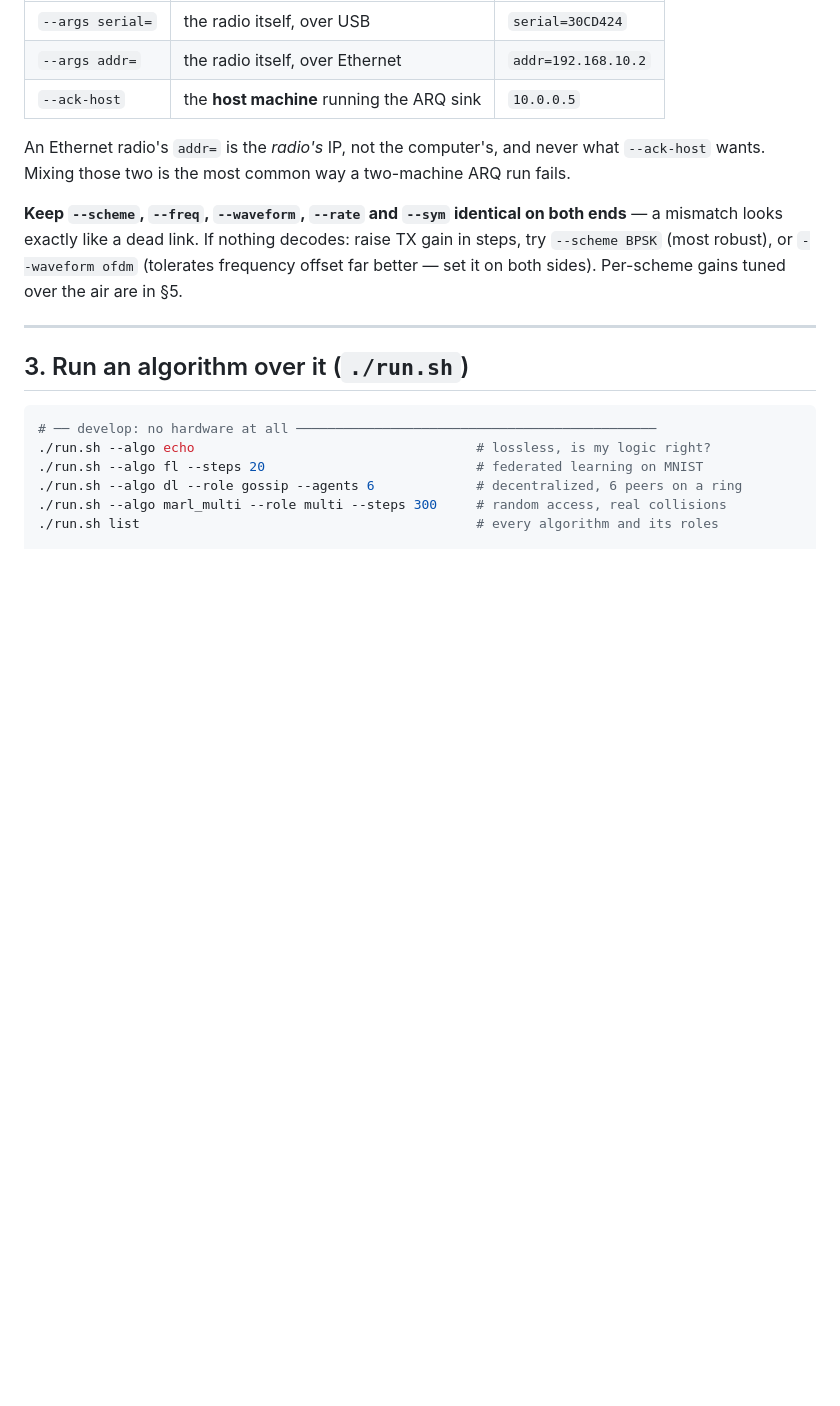
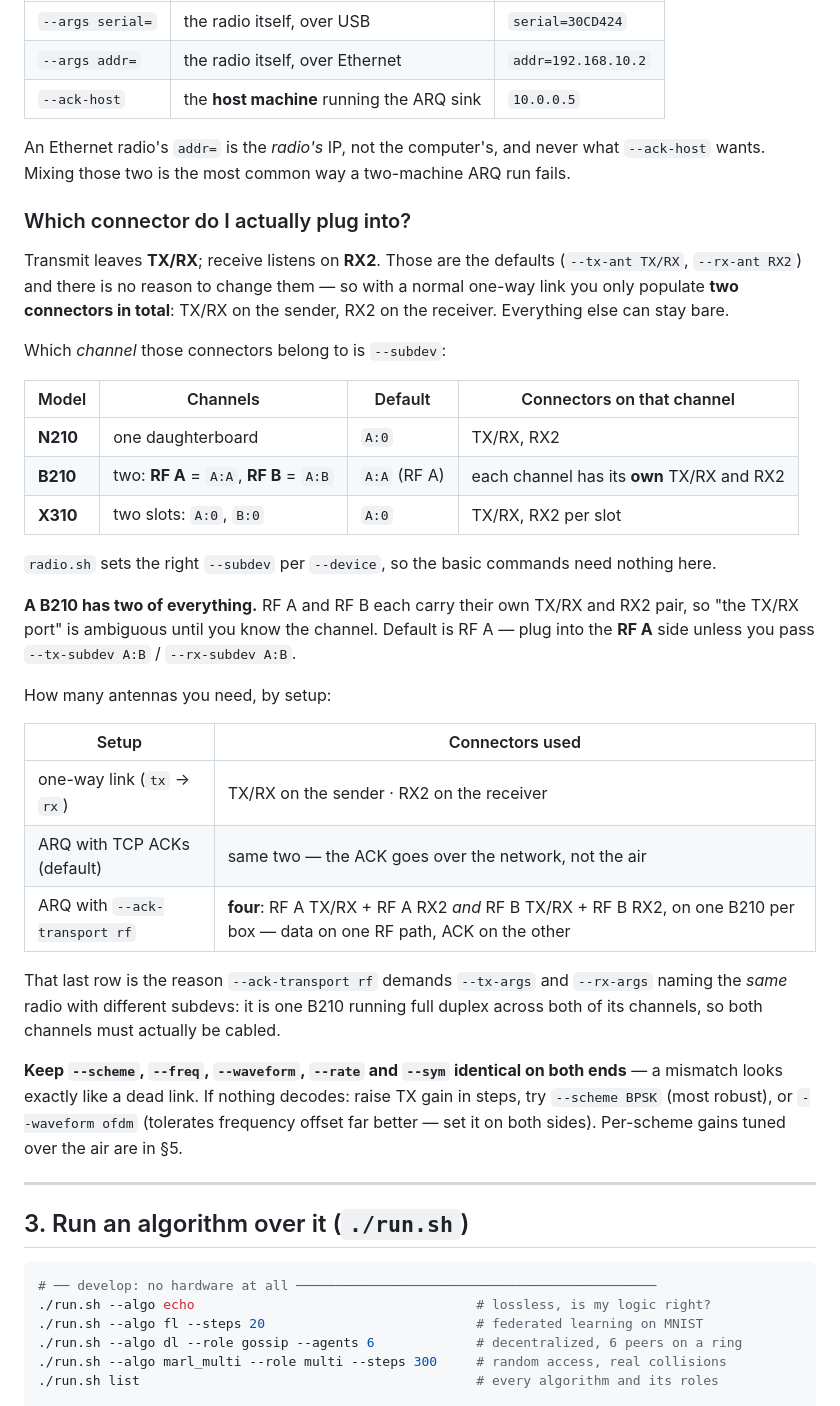
Before and after one commit to XYao2021/unionlabs, a Markdown page: docs/COMMANDS.md, the part around the change. GitHub-like rendering; blank space fills up the shorter version.

Commit message:
COMMANDS.md: say which connectors to cable, and on which RF channel
Antennas are not on every port, so the doc has to be explicit: transmit leaves TX/RX,
receive listens on RX2 (the binary's defaults), which means an ordinary one-way link
populates exactly two connectors and everything else stays bare.

Adds the channel dimension the doc never stated: --subdev picks WHICH pair of connectors,
and a B210 has two of everything — RF A (A:A, the default) and RF B (A:B) each carry their
own TX/RX and RX2, so 'the TX/RX port' is ambiguous until the channel is known. Includes
how many antennas each setup needs, which is what makes --ack-transport rf's same-radio
requirement concrete: it is one B210 full duplex across both channels, so all four
connectors have to be cabled.

Per-model channels and antenna names taken from docs/USRP_CARRIER_MODULATION.txt and the
defaults in drivers/usrp/src/main.cpp.

Co-Authored-By: Claude Opus 5 (1M context) <noreply@anthropic.com>
Claude-Session: https://claude.ai/code/session_01MCQhFMfNCrCgTLPJtd1Cef

```diff
--- a/docs/COMMANDS.md
+++ b/docs/COMMANDS.md
@@ -83,6 +83,39 @@ only way to say which.
 
 An Ethernet radio's `addr=` is the *radio's* IP, not the computer's, and never what
 `--ack-host` wants. Mixing those two is the most common way a two-machine ARQ run fails.
+
+### Which connector do I actually plug into?
+
+Transmit leaves **TX/RX**; receive listens on **RX2**. Those are the defaults
+(`--tx-ant TX/RX`, `--rx-ant RX2`) and there is no reason to change them — so with a normal
+one-way link you only populate **two connectors in total**: TX/RX on the sender, RX2 on the
+receiver. Everything else can stay bare.
+
+Which *channel* those connectors belong to is `--subdev`:
+
+| Model | Channels | Default | Connectors on that channel |
+|---|---|---|---|
+| **N210** | one daughterboard | `A:0` | TX/RX, RX2 |
+| **B210** | two: **RF A** = `A:A`, **RF B** = `A:B` | `A:A` (RF A) | each channel has its **own** TX/RX and RX2 |
+| **X310** | two slots: `A:0`, `B:0` | `A:0` | TX/RX, RX2 per slot |
+
+`radio.sh` sets the right `--subdev` per `--device`, so the basic commands need nothing here.
+
+**A B210 has two of everything.** RF A and RF B each carry their own TX/RX and RX2 pair, so
+"the TX/RX port" is ambiguous until you know the channel. Default is RF A — plug into the
+**RF A** side unless you pass `--tx-subdev A:B` / `--rx-subdev A:B`.
+
+How many antennas you need, by setup:
+
+| Setup | Connectors used |
+|---|---|
+| one-way link (`tx` → `rx`) | TX/RX on the sender · RX2 on the receiver |
+| ARQ with TCP ACKs (default) | same two — the ACK goes over the network, not the air |
+| ARQ with `--ack-transport rf` | **four**: RF A TX/RX + RF A RX2 *and* RF B TX/RX + RF B RX2, on one B210 per box — data on one RF path, ACK on the other |
+
+That last row is the reason `--ack-transport rf` demands `--tx-args` and `--rx-args` naming
+the *same* radio with different subdevs: it is one B210 running full duplex across both of
+its channels, so both channels must actually be cabled.
 
 **Keep `--scheme`, `--freq`, `--waveform`, `--rate` and `--sym` identical on both ends** — a
 mismatch looks exactly like a dead link. If nothing decodes: raise TX gain in steps, try
```
